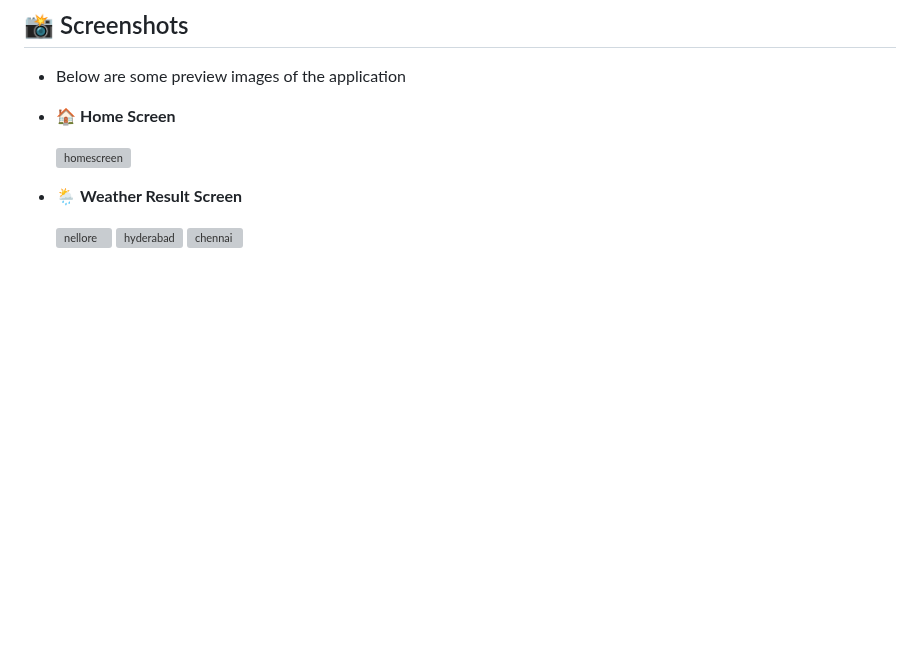
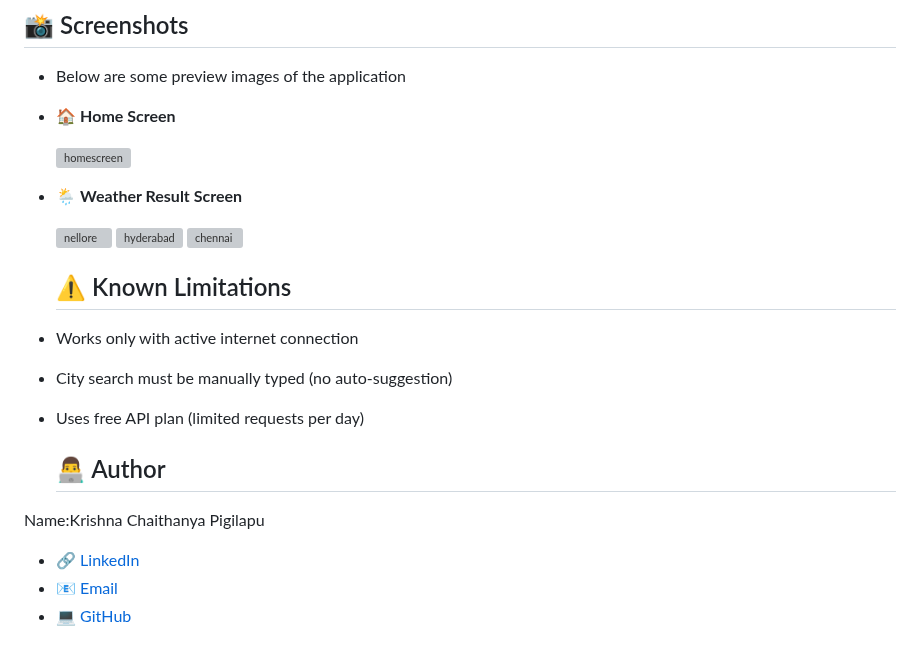
Before and after one commit to Chaithu122/Weather-App, a Markdown page: README.md, the part around the change. GitHub-like rendering; blank space fills up the shorter version; grey boxes are pictures that could not be loaded.

```diff
--- a/README.md
+++ b/README.md
@@ -119,3 +119,15 @@ This project uses the **OpenWeatherMap API** to fetch real-time weather data.
   <img src="https://github.com/user-attachments/assets/fc75d027-0fab-476e-b2a1-4c5c3d721a9b" alt="nellore"/>
   <img src="https://github.com/user-attachments/assets/80542940-5f5a-4e30-adbd-99aa54ecb422" alt="hyderabad"/>
   <img src="https://github.com/user-attachments/assets/0d1b031e-25fd-4680-8465-34dac3cff902" alt="chennai"/>
+
+  ## ⚠ Known Limitations
+
+- Works only with active internet connection
+- City search must be manually typed (no auto-suggestion)
+- Uses free API plan (limited requests per day)
+
+  ## 👨‍💻 Author
+ Name:Krishna Chaithanya Pigilapu
+- 🔗 [LinkedIn](https://www.linkedin.com/in/krishna-chaithanya-pigilapu-655563349/)
+- 📧 [Email](pigilapuchaithanya123@gmail.com)
+- 💻 [GitHub](https://github.com/Chaithu122)
```
